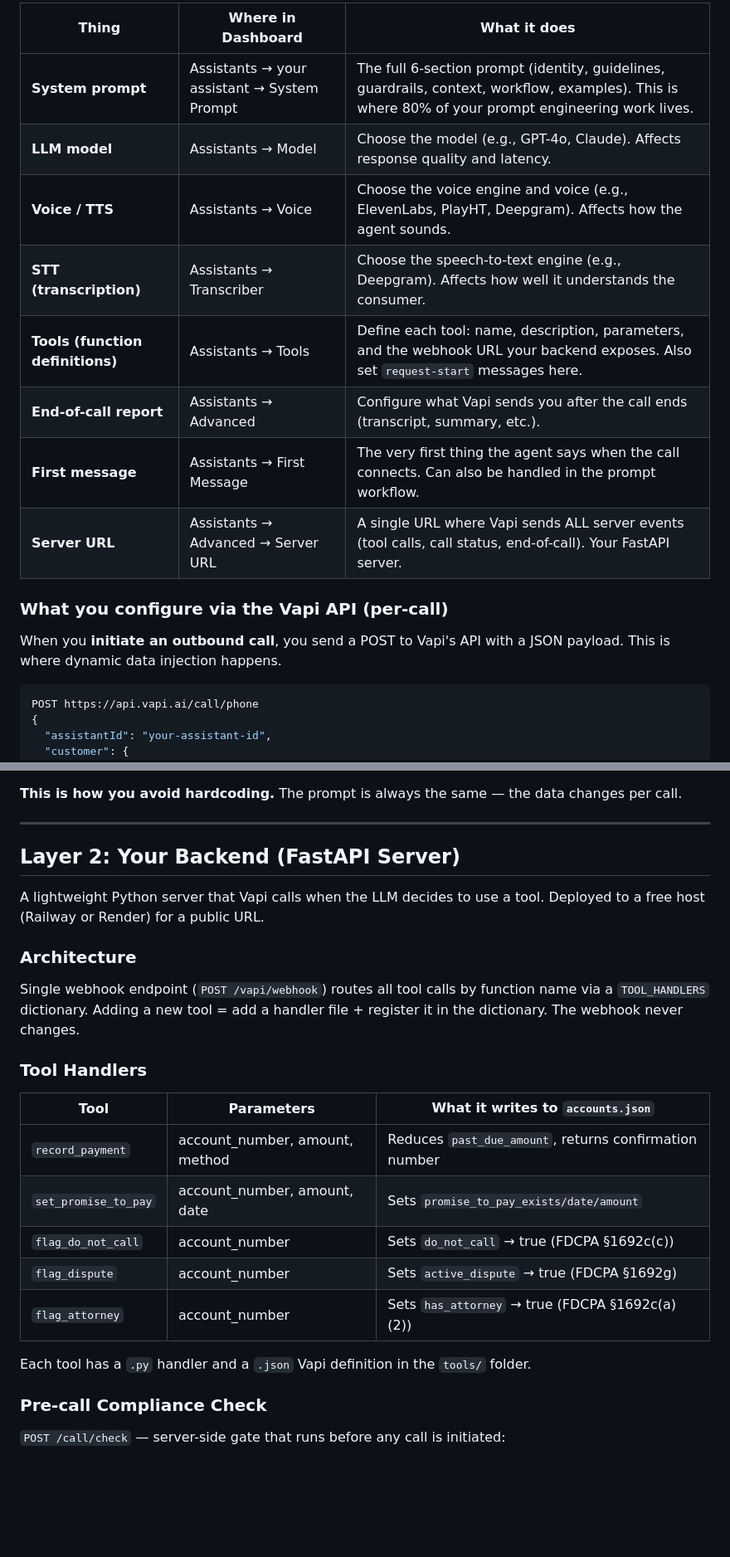
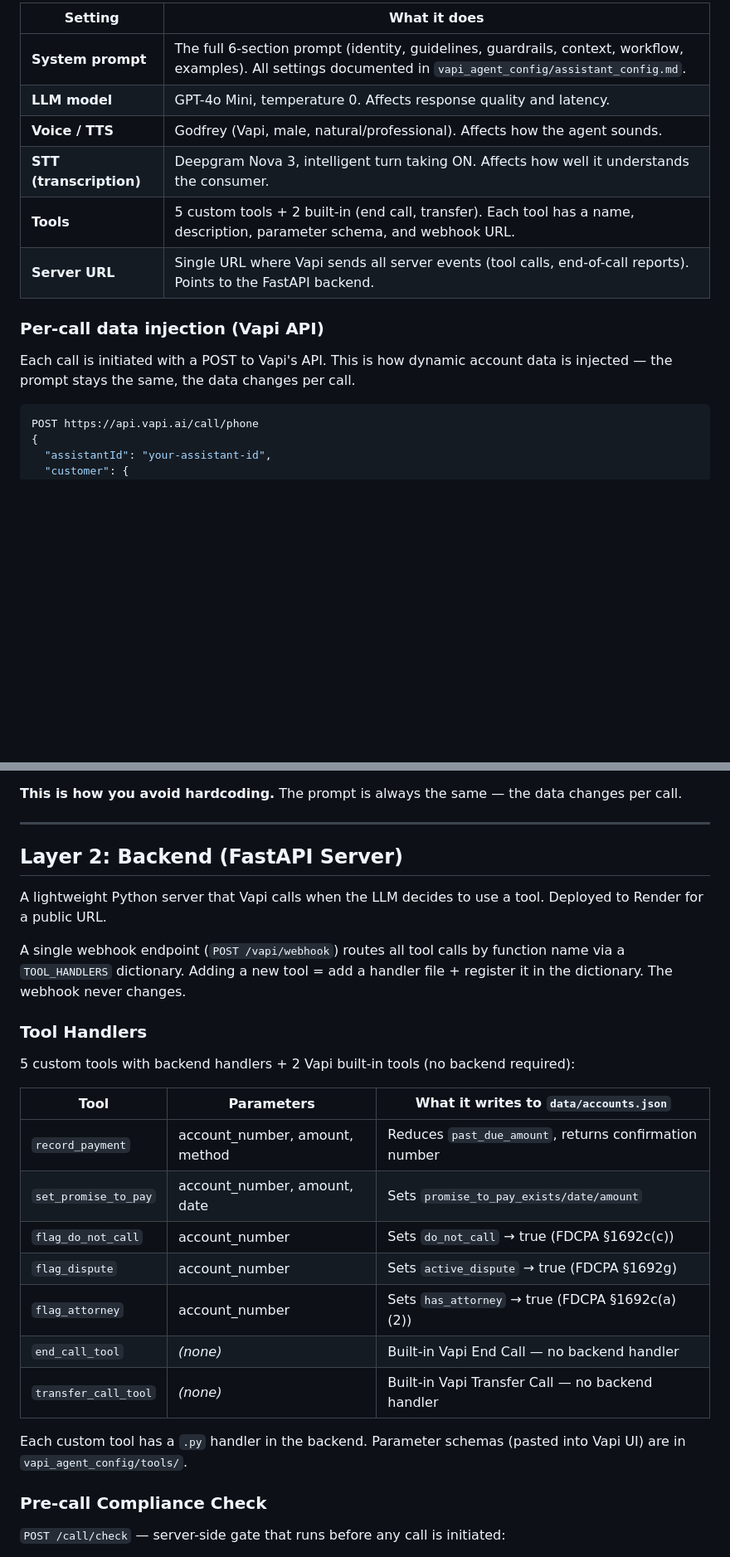
Before and after one commit to AlejandraCarvajal95/collections-voice-agent, a Markdown page: architecture.md, 2 parts joined by grey strips. Shown at 83% size. Drawn GitHub-style; blank space fills up the shorter version.

````diff
--- a/architecture.md
+++ b/architecture.md
@@ -67,18 +67,16 @@ This is where you configure the assistant. You interact with it in two ways: the
 
-| Thing | Where in Dashboard | What it does |
-|---|---|---|
-| **System prompt** | Assistants → your assistant → System Prompt | The full 6-section prompt (identity, guidelines, guardrails, context, workflow, examples). This is where 80% of your prompt engineering work lives. |
-| **LLM model** | Assistants → Model | Choose the model (e.g., GPT-4o, Claude). Affects response quality and latency. |
-| **Voice / TTS** | Assistants → Voice | Choose the voice engine and voice (e.g., ElevenLabs, PlayHT, Deepgram). Affects how the agent sounds. |
-| **STT (transcription)** | Assistants → Transcriber | Choose the speech-to-text engine (e.g., Deepgram). Affects how well it understands the consumer. |
-| **Tools (function definitions)** | Assistants → Tools | Define each tool: name, description, parameters, and the webhook URL your backend exposes. Also set `request-start` messages here. |
-| **End-of-call report** | Assistants → Advanced | Configure what Vapi sends you after the call ends (transcript, summary, etc.). |
-| **First message** | Assistants → First Message | The very first thing the agent says when the call connects. Can also be handled in the prompt workflow. |
-| **Server URL** | Assistants → Advanced → Server URL | A single URL where Vapi sends ALL server events (tool calls, call status, end-of-call). Your FastAPI server. |
+| Setting | What it does |
+|---|---|
+| **System prompt** | The full 6-section prompt (identity, guidelines, guardrails, context, workflow, examples). All settings documented in `vapi_agent_config/assistant_config.md`. |
+| **LLM model** | GPT-4o Mini, temperature 0. Affects response quality and latency. |
+| **Voice / TTS** | Godfrey (Vapi, male, natural/professional). Affects how the agent sounds. |
+| **STT (transcription)** | Deepgram Nova 3, intelligent turn taking ON. Affects how well it understands the consumer. |
+| **Tools** | 5 custom tools + 2 built-in (end call, transfer). Each tool has a name, description, parameter schema, and webhook URL. |
+| **Server URL** | Single URL where Vapi sends all server events (tool calls, end-of-call reports). Points to the FastAPI backend. |
 
-### What you configure via the Vapi API (per-call)
+### Per-call data injection (Vapi API)
 
-When you **initiate an outbound call**, you send a POST to Vapi's API with a JSON payload. This is where dynamic data injection happens.
+Each call is initiated with a POST to Vapi's API. This is how dynamic account data is injected — the prompt stays the same, the data changes per call.
 
 ```json
 POST https://api.vapi.ai/call/phone
@@ -124,25 +122,27 @@ These values become available in the system prompt as Liquid variables: `{{consu
 
 ---
 
-## Layer 2: Your Backend (FastAPI Server)
+## Layer 2: Backend (FastAPI Server)
 
-A lightweight Python server that Vapi calls when the LLM decides to use a tool. Deployed to a free host (Railway or Render) for a public URL.
+A lightweight Python server that Vapi calls when the LLM decides to use a tool. Deployed to Render for a public URL.
 
-### Architecture
-
-Single webhook endpoint (`POST /vapi/webhook`) routes all tool calls by function name via a `TOOL_HANDLERS` dictionary. Adding a new tool = add a handler file + register it in the dictionary. The webhook never changes.
+A single webhook endpoint (`POST /vapi/webhook`) routes all tool calls by function name via a `TOOL_HANDLERS` dictionary. Adding a new tool = add a handler file + register it in the dictionary. The webhook never changes.
 
 ### Tool Handlers
 
-| Tool | Parameters | What it writes to `accounts.json` |
+5 custom tools with backend handlers + 2 Vapi built-in tools (no backend required):
+
+| Tool | Parameters | What it writes to `data/accounts.json` |
 |---|---|---|
 | `record_payment` | account_number, amount, method | Reduces `past_due_amount`, returns confirmation number |
 | `set_promise_to_pay` | account_number, amount, date | Sets `promise_to_pay_exists/date/amount` |
 | `flag_do_not_call` | account_number | Sets `do_not_call` → true (FDCPA §1692c(c)) |
 | `flag_dispute` | account_number | Sets `active_dispute` → true (FDCPA §1692g) |
 | `flag_attorney` | account_number | Sets `has_attorney` → true (FDCPA §1692c(a)(2)) |
+| `end_call_tool` | *(none)* | Built-in Vapi End Call — no backend handler |
+| `transfer_call_tool` | *(none)* | Built-in Vapi Transfer Call — no backend handler |
 
-Each tool has a `.py` handler and a `.json` Vapi definition in the `tools/` folder.
+Each custom tool has a `.py` handler in the backend. Parameter schemas (pasted into Vapi UI) are in `vapi_agent_config/tools/`.
 
 ### Pre-call Compliance Check
 
````
Also changed, not shown: other parts of architecture.md (+34 -48 lines).
